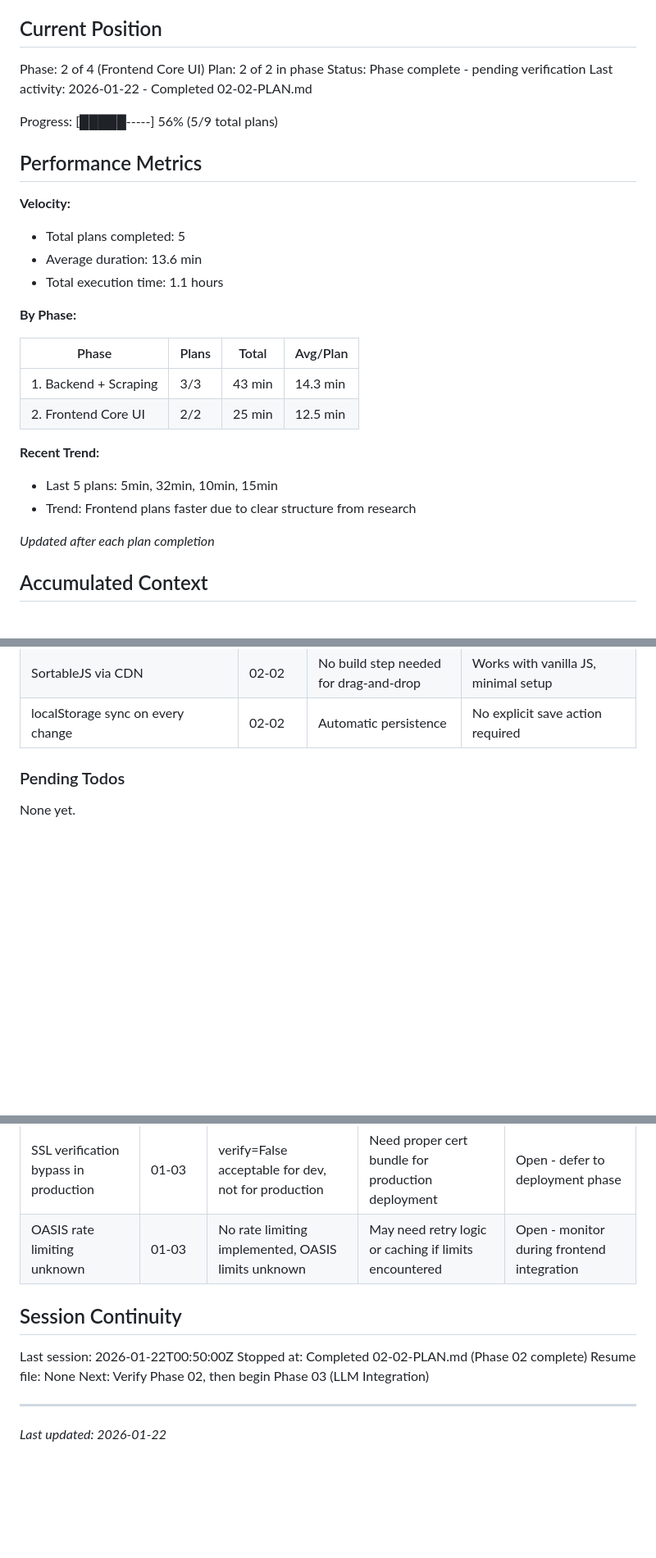
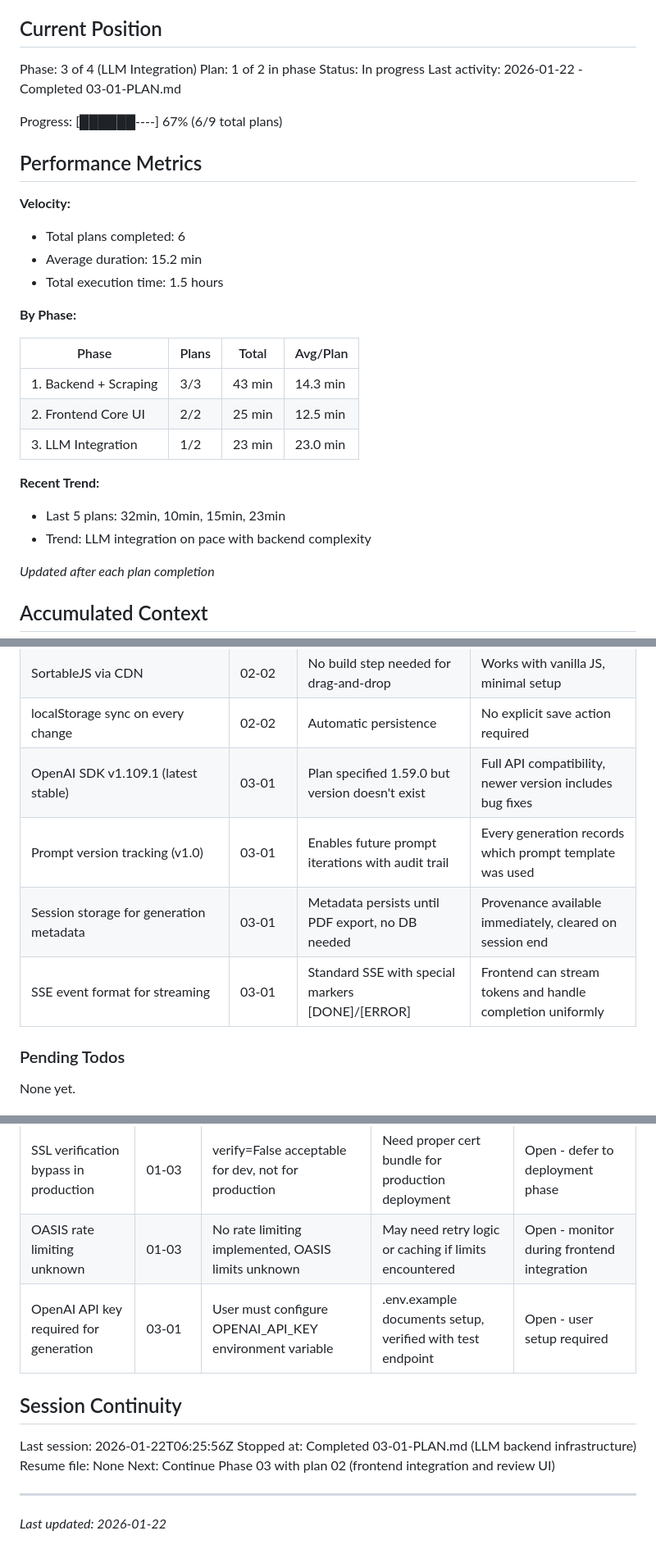
Before and after one commit to dubedad/JD-Builder-Lite, a Markdown page: .planning/STATE.md, 3 parts joined by grey strips. Shown at 82% size. GitHub-like rendering; blank space fills up the shorter version.

Commit message:
docs(03-01): complete LLM backend infrastructure plan
Tasks completed: 3/3
- Add OpenAI SDK and configuration
- Create AI models and LLM service
- Add SSE streaming generation endpoint

SUMMARY: .planning/phases/03-llm-integration/03-01-SUMMARY.md

```diff
--- a/.planning/STATE.md
+++ b/.planning/STATE.md
@@ -9,19 +9,19 @@ See: .planning/PROJECT.md (updated 2026-01-21)
 
 ## Current Position
 
-Phase: 2 of 4 (Frontend Core UI)
-Plan: 2 of 2 in phase
-Status: Phase complete - pending verification
-Last activity: 2026-01-22 - Completed 02-02-PLAN.md
+Phase: 3 of 4 (LLM Integration)
+Plan: 1 of 2 in phase
+Status: In progress
+Last activity: 2026-01-22 - Completed 03-01-PLAN.md
 
-Progress: [█████-----] 56% (5/9 total plans)
+Progress: [██████----] 67% (6/9 total plans)
 
 ## Performance Metrics
 
 **Velocity:**
-- Total plans completed: 5
-- Average duration: 13.6 min
-- Total execution time: 1.1 hours
+- Total plans completed: 6
+- Average duration: 15.2 min
+- Total execution time: 1.5 hours
 
 **By Phase:**
 
@@ -29,10 +29,11 @@ Progress: [█████-----] 56% (5/9 total plans)
 |-------|-------|-------|----------|
 | 1. Backend + Scraping | 3/3 | 43 min | 14.3 min |
 | 2. Frontend Core UI | 2/2 | 25 min | 12.5 min |
+| 3. LLM Integration | 1/2 | 23 min | 23.0 min |
 
 **Recent Trend:**
-- Last 5 plans: 5min, 32min, 10min, 15min
-- Trend: Frontend plans faster due to clear structure from research
+- Last 5 plans: 32min, 10min, 15min, 23min
+- Trend: LLM integration on pace with backend complexity
 
 *Updated after each plan completion*
 
@@ -56,6 +57,10 @@ Recent decisions affecting current work:
 | Proxy-based state management | 02-02 | Modern reactive pattern without framework | Automatic UI updates on state changes |
 | SortableJS via CDN | 02-02 | No build step needed for drag-and-drop | Works with vanilla JS, minimal setup |
 | localStorage sync on every change | 02-02 | Automatic persistence | No explicit save action required |
+| OpenAI SDK v1.109.1 (latest stable) | 03-01 | Plan specified 1.59.0 but version doesn't exist | Full API compatibility, newer version includes bug fixes |
+| Prompt version tracking (v1.0) | 03-01 | Enables future prompt iterations with audit trail | Every generation records which prompt template was used |
+| Session storage for generation metadata | 03-01 | Metadata persists until PDF export, no DB needed | Provenance available immediately, cleared on session end |
+| SSE event format for streaming | 03-01 | Standard SSE with special markers [DONE]/[ERROR] | Frontend can stream tokens and handle completion uniformly |
 
 ### Pending Todos
 
@@ -67,13 +72,14 @@ None yet.
 |---------|------------|-------------|------------|--------|
 | SSL verification bypass in production | 01-03 | verify=False acceptable for dev, not for production | Need proper cert bundle for production deployment | Open - defer to deployment phase |
 | OASIS rate limiting unknown | 01-03 | No rate limiting implemented, OASIS limits unknown | May need retry logic or caching if limits encountered | Open - monitor during frontend integration |
+| OpenAI API key required for generation | 03-01 | User must configure OPENAI_API_KEY environment variable | .env.example documents setup, verified with test endpoint | Open - user setup required |
 
 ## Session Continuity
 
-Last session: 2026-01-22T00:50:00Z
-Stopped at: Completed 02-02-PLAN.md (Phase 02 complete)
+Last session: 2026-01-22T06:25:56Z
+Stopped at: Completed 03-01-PLAN.md (LLM backend infrastructure)
 Resume file: None
-Next: Verify Phase 02, then begin Phase 03 (LLM Integration)
+Next: Continue Phase 03 with plan 02 (frontend integration and review UI)
 
 ---
 *Last updated: 2026-01-22*
```
Also changed, not shown: 1 other file.
